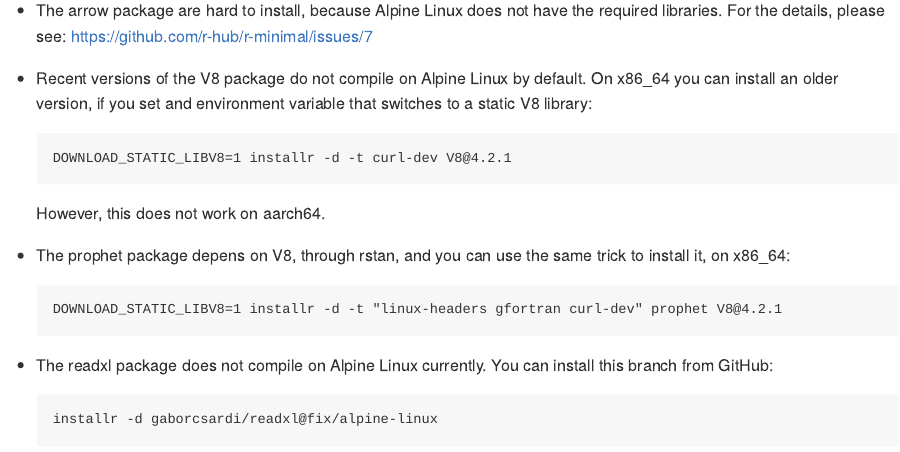
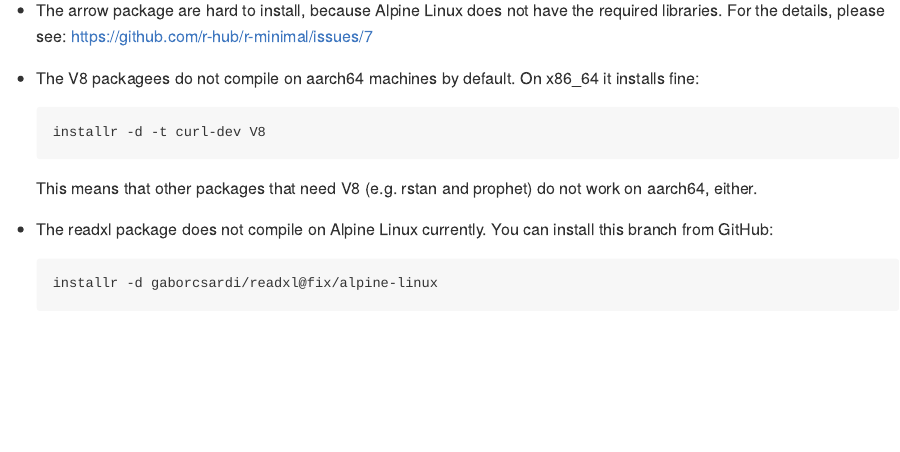
Before and after one commit to r-hub/r-minimal, an R Markdown document (README.Rmd): the page in a window 1100 px wide, from 4270 px down. The pictures show the output file README.md that the author committed with the source, drawn offline in the style of GitHub.

Commit message:
Update README about V8

````diff
--- a/README.Rmd
+++ b/README.Rmd
@@ -205,19 +205,13 @@ See also the discussion at https://github.com/r-hub/r-minimal/issues/24
   not have the required libraries. For the details, please see:
   https://github.com/r-hub/r-minimal/issues/7
 
-* Recent versions of the V8 package do not compile on Alpine Linux by default.
-  On x86_64 you can install an older version, if you set and environment
-  variable that switches to a static V8 library:
+* The V8 packagees do not compile on aarch64 machines by default.
+  On x86_64 it installs fine:
   ```
-  DOWNLOAD_STATIC_LIBV8=1 installr -d -t curl-dev V8@4.2.1
+  installr -d -t curl-dev V8
   ```
-  However, this does not work on aarch64.
-
-* The prophet package depens on V8, through rstan, and you can use the same
-  trick to install it, on x86_64:
-  ```
-  DOWNLOAD_STATIC_LIBV8=1 installr -d -t "linux-headers gfortran curl-dev" prophet V8@4.2.1
-  ```
+  This means that other packages that need V8 (e.g. rstan and prophet)
+  do not work on aarch64, either.
 
 * The readxl package does not compile on Alpine Linux currently.
   You can install this branch from GitHub:
````
Also changed, not shown: README.md.
